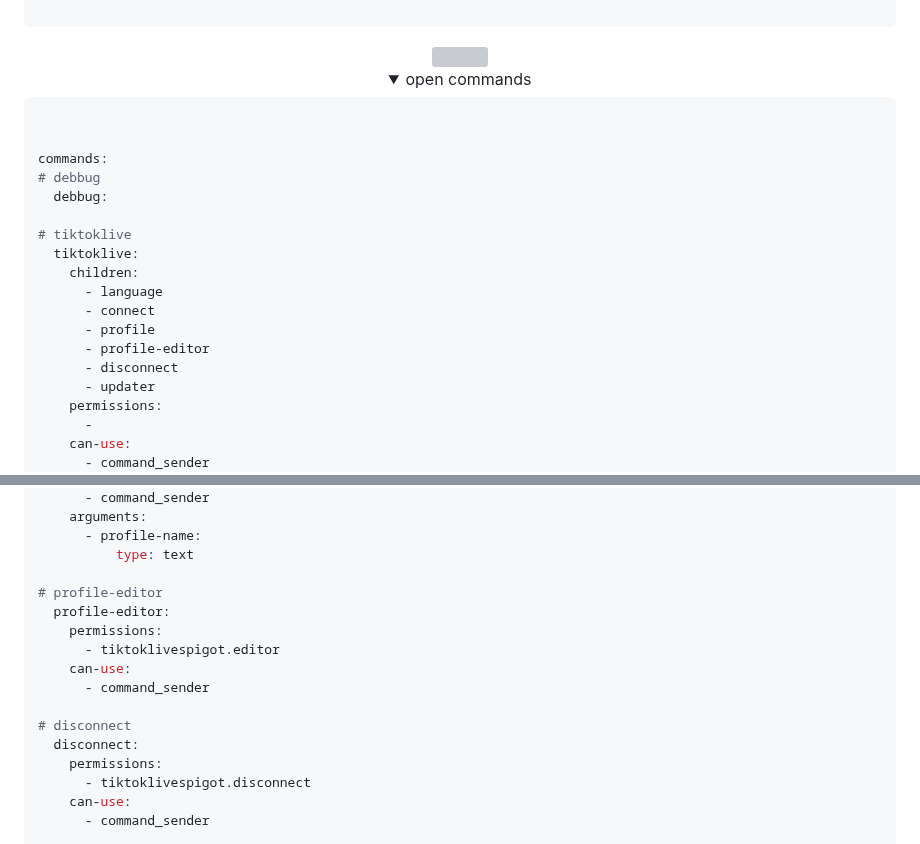
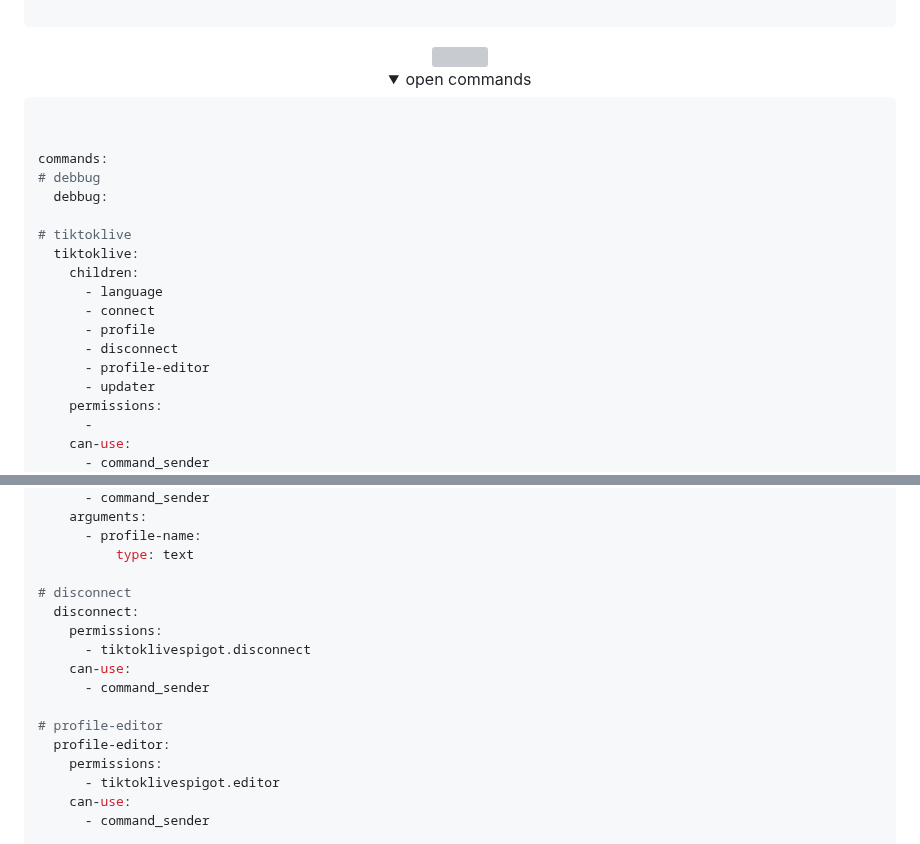
Before and after one commit to nglmercer/TikTokLiveSpigotMultiLIVE, a Markdown page: README.md, 2 parts joined by grey strips. Drawn GitHub-style; folded sections open; grey boxes are pictures that could not be loaded.

```diff
--- a/README.md
+++ b/README.md
@@ -226,8 +226,8 @@ commands:
       - language
       - connect
       - profile
+      - disconnect
       - profile-editor
-      - disconnect
       - updater
     permissions:
       -
@@ -276,17 +276,17 @@ commands:
       - profile-name:
           type: text
 
+# disconnect
+  disconnect:
+    permissions:
+      - tiktoklivespigot.disconnect
+    can-use:
+      - command_sender
+
 # profile-editor
   profile-editor:
     permissions:
       - tiktoklivespigot.editor
-    can-use:
-      - command_sender
-
-# disconnect
-  disconnect:
-    permissions:
-      - tiktoklivespigot.disconnect
     can-use:
       - command_sender
 
```
Also changed, not shown: other parts of README.md (+6 -6 lines).
